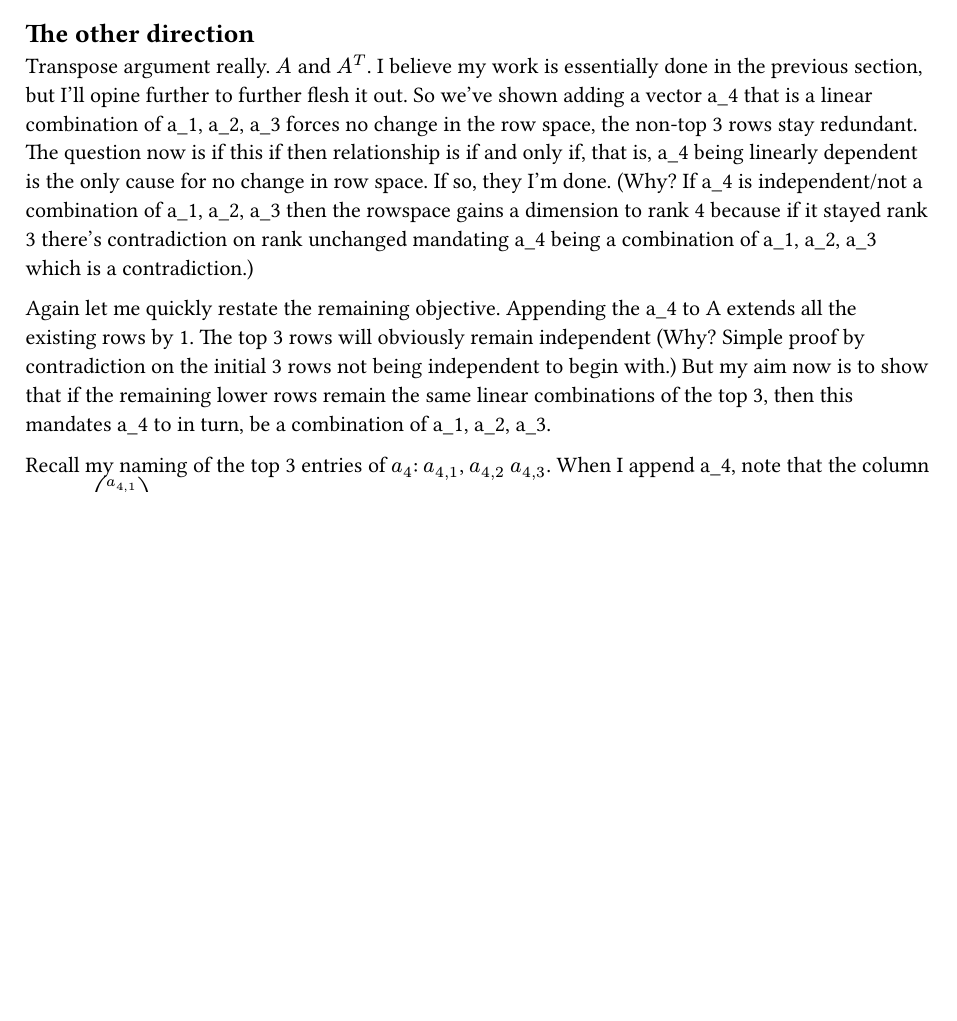
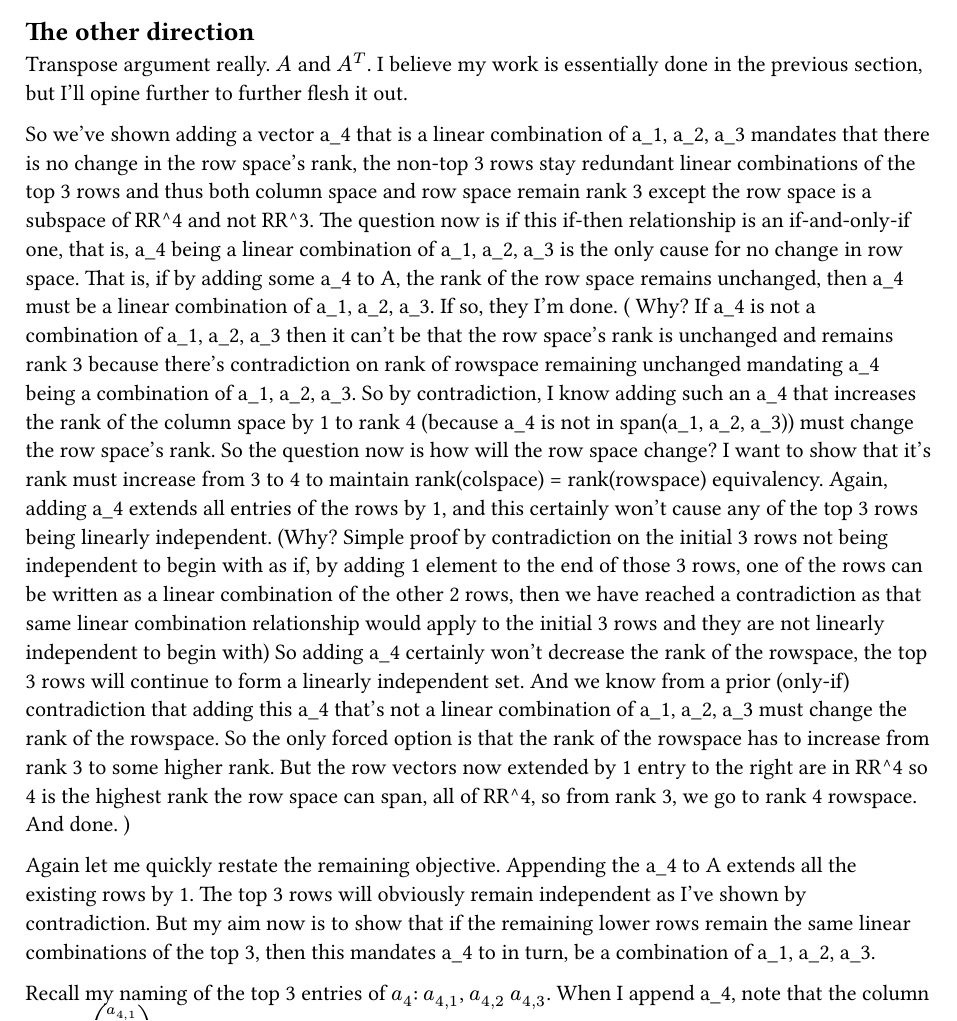
Before and after one commit to avtarted/notes, a Typst document (math/EqualRankColumnSpaceRowSpacePreservation.typ): part of page 2 of 3, cut so that both start at the same text, the shorter picture padded with empty space. The pictures show the PDF file math/EqualRankColumnSpaceRowSpacePreservation.pdf that the author committed with the source.

Commit message:
More details on last, other direction, section

```diff
--- a/math/EqualRankColumnSpaceRowSpacePreservation.typ
+++ b/math/EqualRankColumnSpaceRowSpacePreservation.typ
@@ -59,14 +59,32 @@ And for aesthetic reasons, let the first 3 rows of A be linearly independent and
 
 == The other direction
 Transpose argument really. $A$ and $A^T$. I believe my work is essentially done in the previous section, but I'll opine further to further flesh it out.
-So we've shown adding a vector a_4 that is a linear combination of a_1, a_2, a_3 forces no change in the row space, the non-top 3 rows stay redundant.
-The question now is if this if then relationship is if and only if, that is, a_4 being linearly dependent is the only cause for no change in row space.
-If so, they I'm done. (Why? If a_4 is independent/not a combination of a_1, a_2, a_3 then the rowspace gains a dimension to rank 4 because if it stayed rank 3
-there's contradiction on rank unchanged mandating a_4 being a combination of a_1, a_2, a_3 which is a contradiction.)
+
+So we've shown adding a vector a_4 that is a linear combination of a_1, a_2, a_3 mandates that there is no change in the row space's rank,
+the non-top 3 rows stay redundant linear combinations of the top 3 rows and thus both column space and row space remain rank 3 except the row space is a subspace of RR^4 and not RR^3.
+The question now is if this if-then relationship is an if-and-only-if one,
+that is, a_4 being a linear combination of a_1, a_2, a_3 is the only cause for no change in row space.
+That is, if by adding some a_4 to A, the rank of the row space remains unchanged, then a_4 must be a linear combination of a_1, a_2, a_3.
+If so, they I'm done.
+(
+Why? If a_4 is not a combination of a_1, a_2, a_3 then it can't be that the row space's rank is unchanged and remains rank 3
+because there's contradiction on rank of rowspace remaining unchanged mandating a_4 being a combination of a_1, a_2, a_3.
+So by contradiction, I know adding such an a_4 that increases the rank of the column space by 1 to rank 4 (because a_4 is not in span(a_1, a_2, a_3)) must change the row space's rank.
+So the question now is how will the row space change? I want to show that it's rank must increase from 3 to 4 to maintain rank(colspace) = rank(rowspace) equivalency.
+Again, adding a_4 extends all entries of the rows by 1,
+and this certainly won't cause any of the top 3 rows being linearly independent.
+(Why? Simple proof by contradiction on the initial 3 rows not being independent to begin with as
+if, by adding 1 element to the end of those 3 rows, one of the rows can be written as a linear combination of the other 2 rows,
+then we have reached a contradiction as that same linear combination relationship would apply to the initial 3 rows and they are not linearly independent to begin with)
+So adding a_4 certainly won't decrease the rank of the rowspace, the top 3 rows will continue to form a linearly independent set.
+And we know from a prior (only-if) contradiction that adding this a_4 that's not a linear combination of a_1, a_2, a_3 must change the rank of the rowspace.
+So the only forced option is that the rank of the rowspace has to increase from rank 3 to some higher rank.
+But the row vectors now extended by 1 entry to the right are in RR^4 so 4 is the highest rank the row space can span, all of RR^4, so from rank 3, we go to rank 4 rowspace. And done.
+)
 
 Again let me quickly restate the remaining objective.
 Appending the a_4 to A extends all the existing rows by 1.
-The top 3 rows will obviously remain independent (Why? Simple proof by contradiction on the initial 3 rows not being independent to begin with.)
+The top 3 rows will obviously remain independent as I've shown by contradiction.
 But my aim now is to show that if the remaining lower rows remain the same linear combinations of the top 3, then this mandates a_4 to in turn, be a combination of a_1, a_2, a_3.
 
 Recall my naming of the top 3 entries of $a_4$: $a_(4,1)$, $a_(4,2)$ $a_(4,3)$.
```
Also changed, not shown: math/EqualRankColumnSpaceRowSpacePreservation.pdf.
